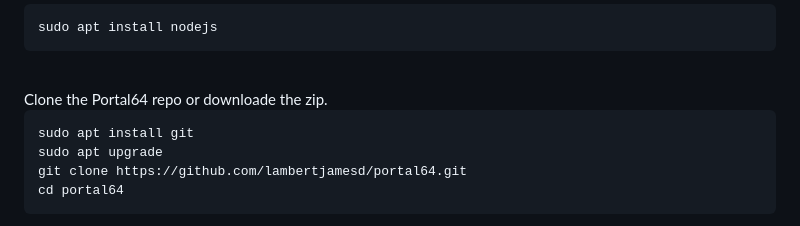
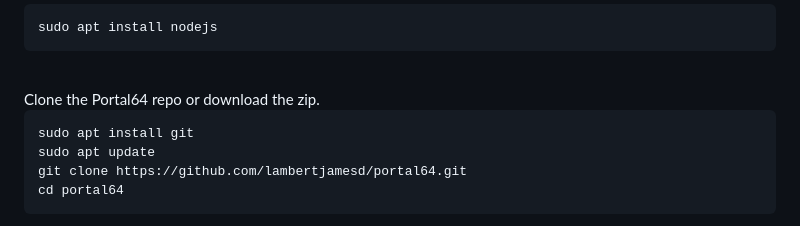
Before and after one commit to mwpenny/portal64-still-alive, a Markdown page: README.md, the part around the change. Rendered like a GitHub page.

````diff
--- a/README.md
+++ b/README.md
@@ -104,11 +104,11 @@ sudo apt install nodejs
 ```
 
 <br />
-Clone the Portal64 repo or downloade the zip.
+Clone the Portal64 repo or download the zip.
 
 ```sh
 sudo apt install git
-sudo apt upgrade
+sudo apt update
 git clone https://github.com/lambertjamesd/portal64.git
 cd portal64
 ```
````
